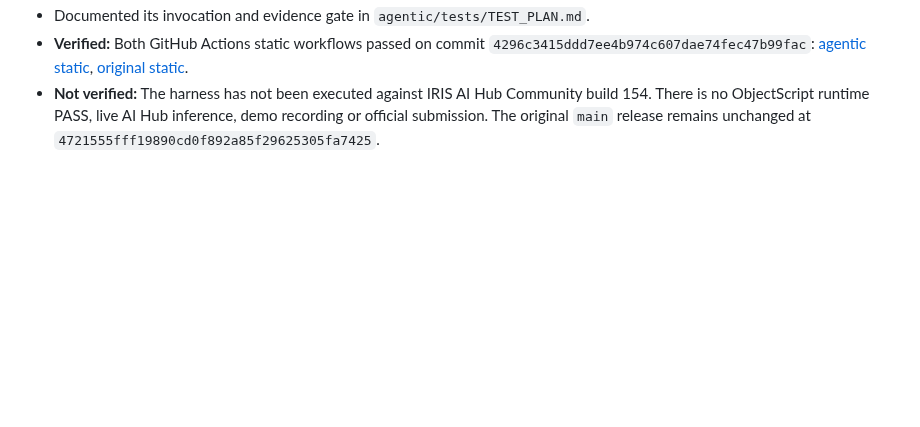
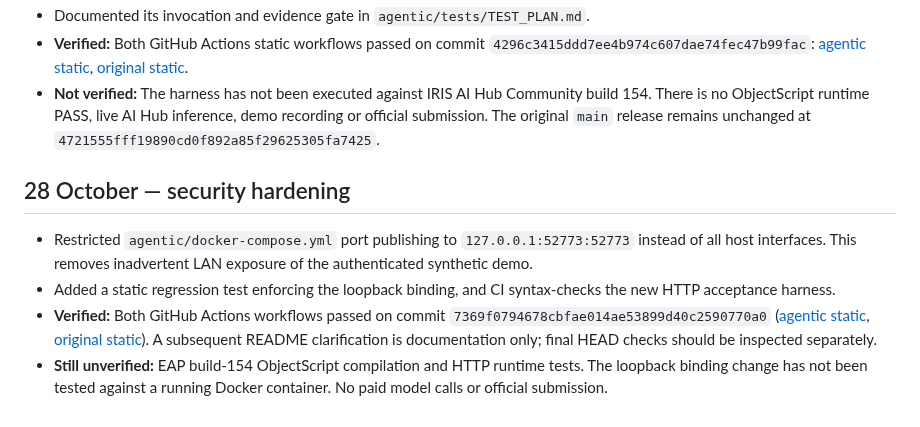
Before and after one commit to mrtandmilo/iris-control-center, a Markdown page: agentic/docs/STATUS.md, the part around the change. Rendered like a GitHub page; blank space fills up the shorter version.

Commit message:
docs(agentic): record loopback hardening and CI evidence

```diff
--- a/agentic/docs/STATUS.md
+++ b/agentic/docs/STATUS.md
@@ -49,3 +49,10 @@ Reviewed the development branch against InterSystems ObjectScript status/excepti
 - Documented its invocation and evidence gate in `agentic/tests/TEST_PLAN.md`.
 - **Verified:** Both GitHub Actions static workflows passed on commit `4296c3415ddd7ee4b974c607dae74fec47b99fac`: [agentic static](https://github.com/mrtandmilo/iris-control-center/actions/runs/40777575715), [original static](https://github.com/mrtandmilo/iris-control-center/actions/runs/40777575928).
 - **Not verified:** The harness has not been executed against IRIS AI Hub Community build 154. There is no ObjectScript runtime PASS, live AI Hub inference, demo recording or official submission. The original `main` release remains unchanged at `4721555fff19890cd0f892a85f29625305fa7425`.
+
+## 28 October — security hardening
+
+- Restricted `agentic/docker-compose.yml` port publishing to `127.0.0.1:52773:52773` instead of all host interfaces. This removes inadvertent LAN exposure of the authenticated synthetic demo.
+- Added a static regression test enforcing the loopback binding, and CI syntax-checks the new HTTP acceptance harness.
+- **Verified:** Both GitHub Actions workflows passed on commit `7369f0794678cbfae014ae53899d40c2590770a0` ([agentic static](https://github.com/mrtandmilo/iris-control-center/actions/runs/40777946254), [original static](https://github.com/mrtandmilo/iris-control-center/actions/runs/40777946318)). A subsequent README clarification is documentation only; final HEAD checks should be inspected separately.
+- **Still unverified:** EAP build-154 ObjectScript compilation and HTTP runtime tests. The loopback binding change has not been tested against a running Docker container. No paid model calls or official submission.
```
